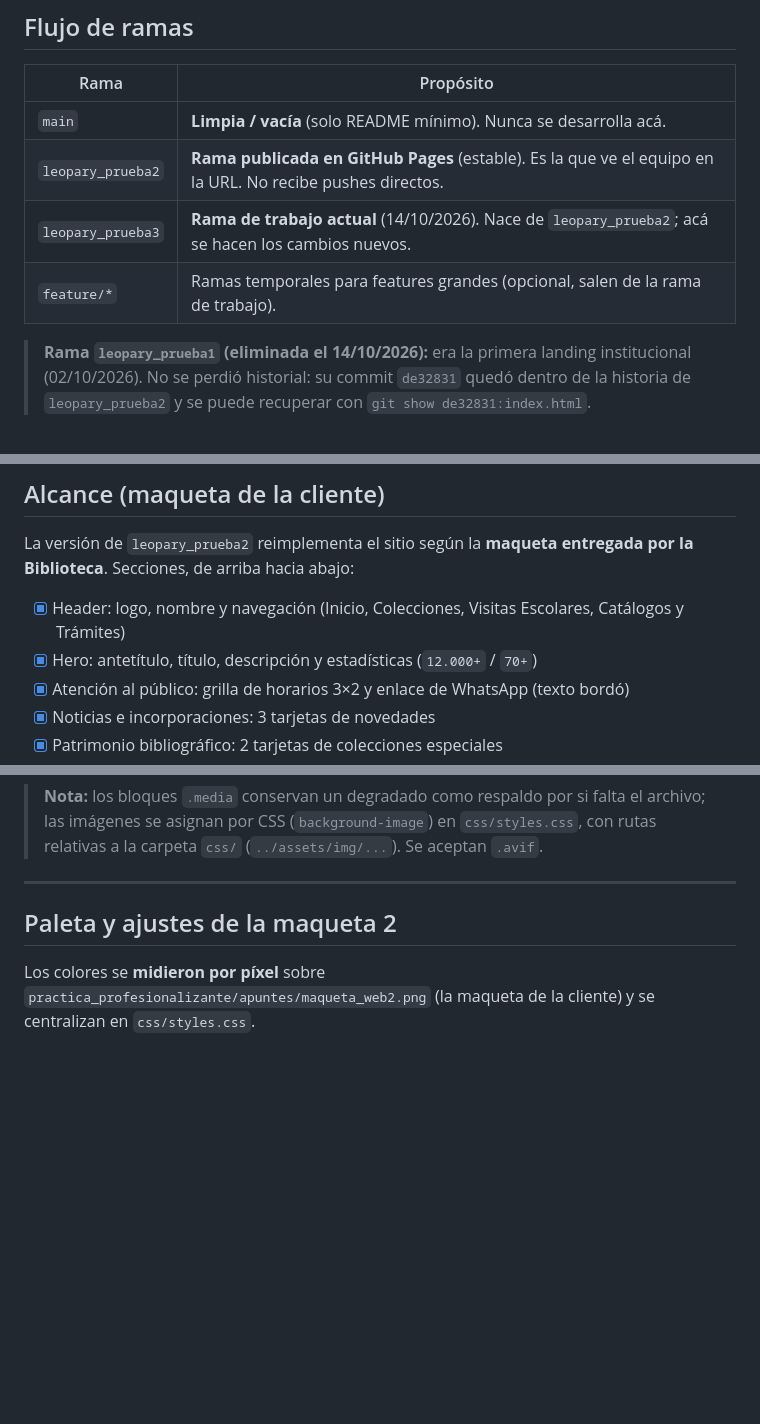
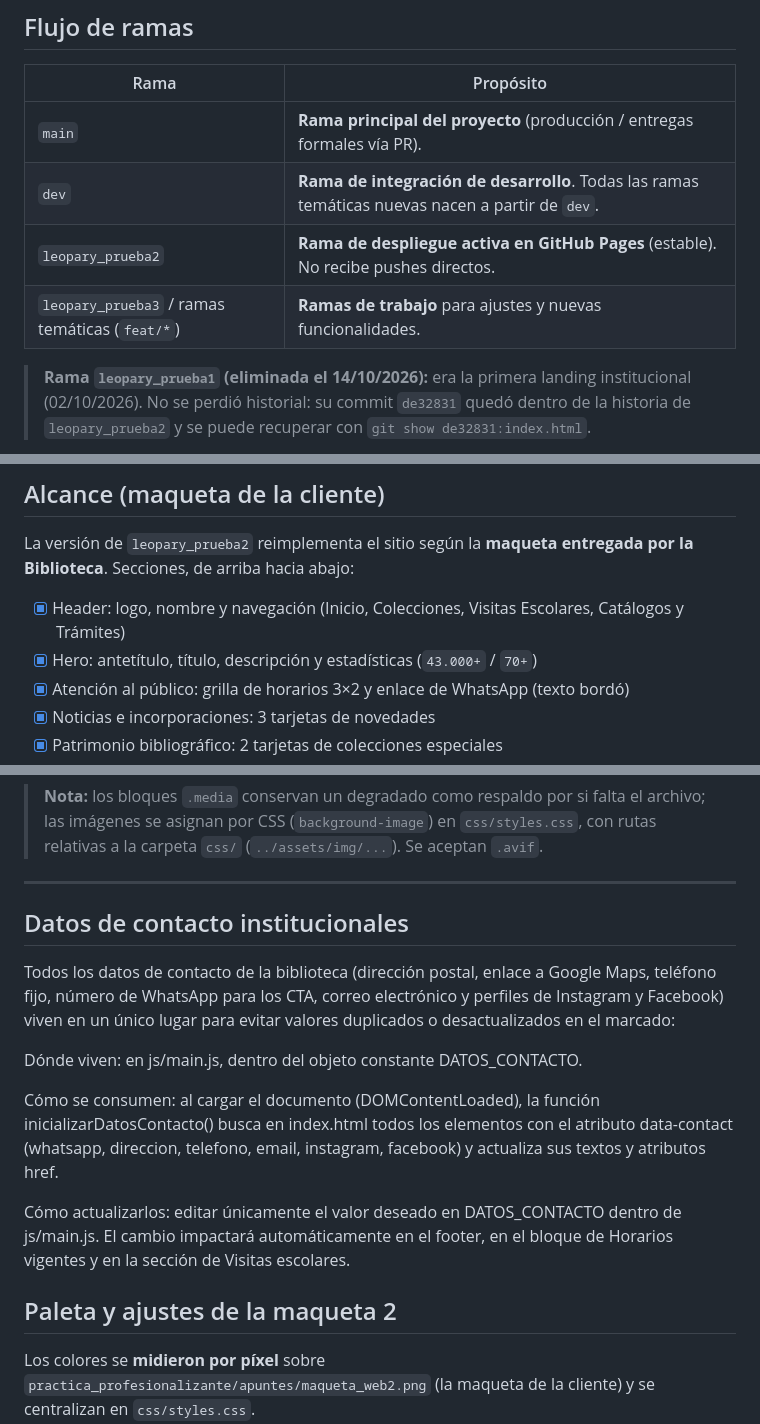
Before and after one commit to hleopary/biblioteca-pestalozzi-web, a Markdown page: README.md, 3 parts joined by grey strips. Rendered like a GitHub page; blank space fills up the shorter version.

Commit message:
docs(contacto): actualizar README, Changelog y registrar observaciones pendientes (#6)

```diff
--- a/README.md
+++ b/README.md
@@ -69,11 +69,10 @@ git checkout leopary_prueba3
 
 | Rama | Propósito |
 |------|-----------|
-| `main` | **Limpia / vacía** (solo README mínimo). Nunca se desarrolla acá. |
-| `leopary_prueba2` | **Rama publicada en GitHub Pages** (estable). Es la que ve el equipo en la URL. No recibe pushes directos. |
-| `leopary_prueba3` | **Rama de trabajo actual** (14/10/2026). Nace de `leopary_prueba2`; acá se hacen los cambios nuevos. |
-| `feature/*` | Ramas temporales para features grandes (opcional, salen de la rama de trabajo). |
-
+| `main` | **Rama principal del proyecto** (producción / entregas formales vía PR). |
+| `dev` | **Rama de integración de desarrollo**. Todas las ramas temáticas nuevas nacen a partir de `dev`. |
+| `leopary_prueba2` | **Rama de despliegue activa en GitHub Pages** (estable). No recibe pushes directos. |
+| `leopary_prueba3` / ramas temáticas (`feat/*`) | **Ramas de trabajo** para ajustes y nuevas funcionalidades. |
 > **Rama `leopary_prueba1` (eliminada el 14/10/2026):** era la primera landing institucional (02/10/2026). No se perdió historial: su commit `de32831` quedó dentro de la historia de `leopary_prueba2` y se puede recuperar con `git show de32831:index.html`.
 
 **Deploy (GitHub Pages)**: publica la rama `leopary_prueba2` / `(root)` → https://hleopary.github.io/biblioteca-pestalozzi-web/ · la rama `leopary_prueba3` **no** se publica: sus avances llegan a la web solo por merge a `leopary_prueba2`
@@ -87,7 +86,7 @@ git checkout leopary_prueba3
 La versión de `leopary_prueba2` reimplementa el sitio según la **maqueta entregada por la Biblioteca**. Secciones, de arriba hacia abajo:
 
 - [x] Header: logo, nombre y navegación (Inicio, Colecciones, Visitas Escolares, Catálogos y Trámites)
-- [x] Hero: antetítulo, título, descripción y estadísticas (`12.000+` / `70+`)
+- [x] Hero: antetítulo, título, descripción y estadísticas (`43.000+` / `70+`)
 - [x] Atención al público: grilla de horarios 3×2 y enlace de WhatsApp (texto bordó)
 - [x] Noticias e incorporaciones: 3 tarjetas de novedades
 - [x] Patrimonio bibliográfico: 2 tarjetas de colecciones especiales
@@ -104,6 +103,14 @@ La versión de `leopary_prueba2` reimplementa el sitio según la **maqueta entre
 > **Nota:** los bloques `.media` conservan un degradado como respaldo por si falta el archivo; las imágenes se asignan por CSS (`background-image`) en `css/styles.css`, con rutas relativas a la carpeta `css/` (`../assets/img/...`). Se aceptan `.avif`.
 
 ---
+## Datos de contacto institucionales
+Todos los datos de contacto de la biblioteca (dirección postal, enlace a Google Maps, teléfono fijo, número de WhatsApp para los CTA, correo electrónico y perfiles de Instagram y Facebook) viven en un único lugar para evitar valores duplicados o desactualizados en el marcado:
+
+Dónde viven: en js/main.js, dentro del objeto constante DATOS_CONTACTO.
+
+Cómo se consumen: al cargar el documento (DOMContentLoaded), la función inicializarDatosContacto() busca en index.html todos los elementos con el atributo data-contact (whatsapp, direccion, telefono, email, instagram, facebook) y actualiza sus textos y atributos href.
+
+Cómo actualizarlos: editar únicamente el valor deseado en DATOS_CONTACTO dentro de js/main.js. El cambio impactará automáticamente en el footer, en el bloque de Horarios vigentes y en la sección de Visitas escolares.
 
 ## Paleta y ajustes de la maqueta 2
 
```
Also changed, not shown: CHANGELOG.md (+13 -0 lines).
